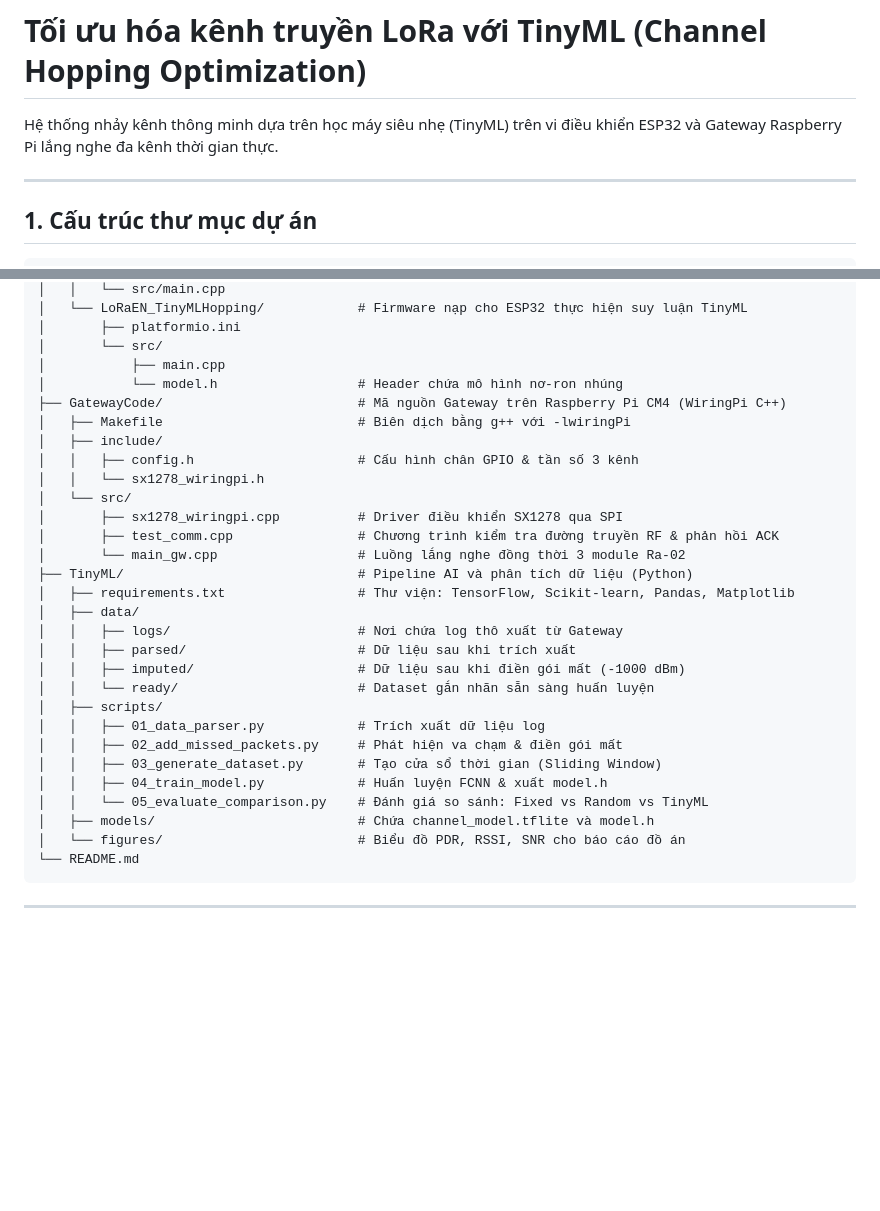
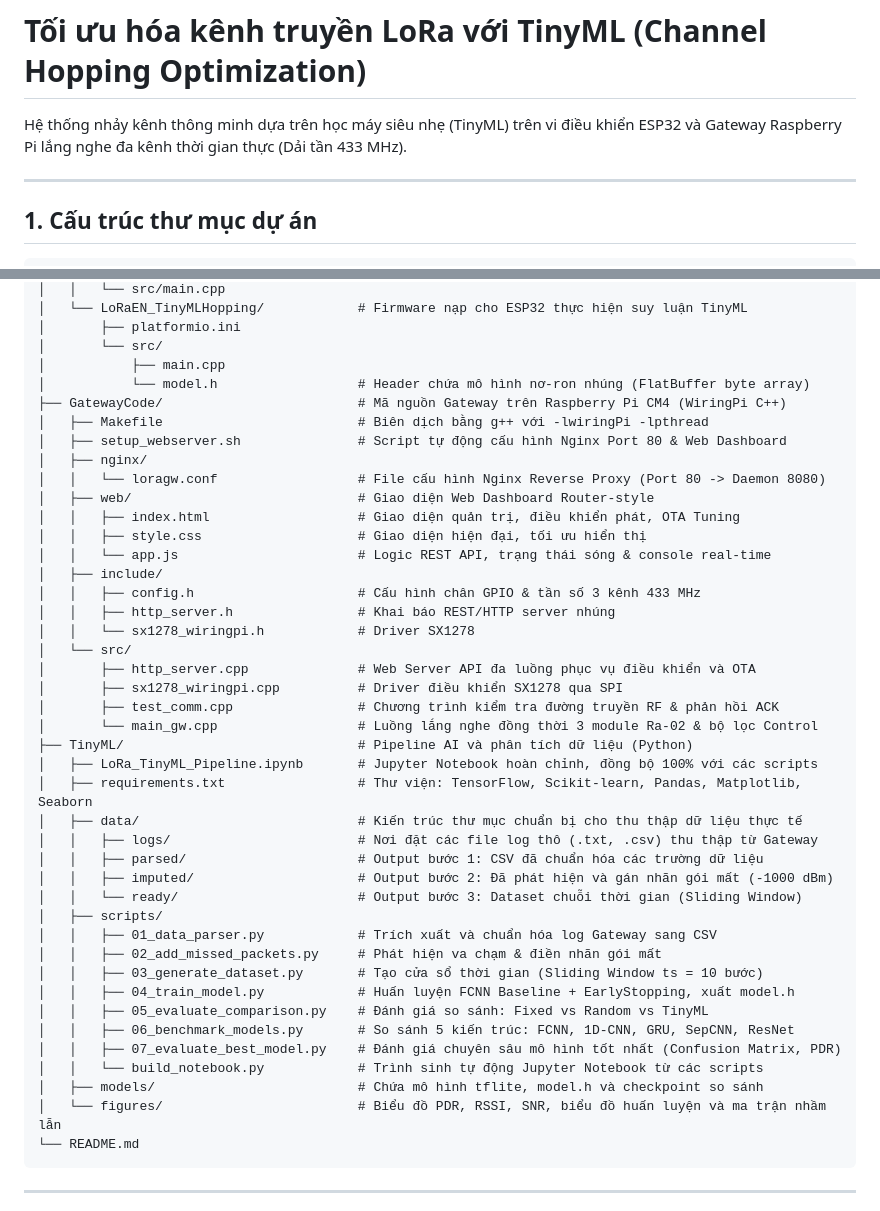
Before and after one commit to Brauuwu/LoRa_TinyML_Hopping, a Markdown page: README.md, 2 parts joined by grey strips. GitHub-like rendering; blank space fills up the shorter version.

Commit message:
docs: update README.md with Web Dashboard, full 01-07 scripts, and TinyML pipeline details

````diff
--- a/README.md
+++ b/README.md
@@ -1,6 +1,6 @@
 # Tối ưu hóa kênh truyền LoRa với TinyML (Channel Hopping Optimization)
 
-Hệ thống nhảy kênh thông minh dựa trên học máy siêu nhẹ (TinyML) trên vi điều khiển ESP32 và Gateway Raspberry Pi lắng nghe đa kênh thời gian thực.
+Hệ thống nhảy kênh thông minh dựa trên học máy siêu nhẹ (TinyML) trên vi điều khiển ESP32 và Gateway Raspberry Pi lắng nghe đa kênh thời gian thực (Dải tần 433 MHz).
 
 ---
 
@@ -19,31 +19,44 @@ LoRa_TinyML_Hopping/
 │       ├── platformio.ini
 │       └── src/
 │           ├── main.cpp
-│           └── model.h                  # Header chứa mô hình nơ-ron nhúng
+│           └── model.h                  # Header chứa mô hình nơ-ron nhúng (FlatBuffer byte array)
 ├── GatewayCode/                         # Mã nguồn Gateway trên Raspberry Pi CM4 (WiringPi C++)
-│   ├── Makefile                         # Biên dịch bằng g++ với -lwiringPi
+│   ├── Makefile                         # Biên dịch bằng g++ với -lwiringPi -lpthread
+│   ├── setup_webserver.sh               # Script tự động cấu hình Nginx Port 80 & Web Dashboard
+│   ├── nginx/
+│   │   └── loragw.conf                  # File cấu hình Nginx Reverse Proxy (Port 80 -> Daemon 8080)
+│   ├── web/                             # Giao diện Web Dashboard Router-style
+│   │   ├── index.html                   # Giao diện quản trị, điều khiển phát, OTA Tuning
+│   │   ├── style.css                    # Giao diện hiện đại, tối ưu hiển thị
+│   │   └── app.js                       # Logic REST API, trạng thái sóng & console real-time
 │   ├── include/
-│   │   ├── config.h                     # Cấu hình chân GPIO & tần số 3 kênh
-│   │   └── sx1278_wiringpi.h
+│   │   ├── config.h                     # Cấu hình chân GPIO & tần số 3 kênh 433 MHz
+│   │   ├── http_server.h                # Khai báo REST/HTTP server nhúng
+│   │   └── sx1278_wiringpi.h            # Driver SX1278
 │   └── src/
+│       ├── http_server.cpp              # Web Server API đa luồng phục vụ điều khiển và OTA
 │       ├── sx1278_wiringpi.cpp          # Driver điều khiển SX1278 qua SPI
 │       ├── test_comm.cpp                # Chương trình kiểm tra đường truyền RF & phản hồi ACK
-│       └── main_gw.cpp                  # Luồng lắng nghe đồng thời 3 module Ra-02
+│       └── main_gw.cpp                  # Luồng lắng nghe đồng thời 3 module Ra-02 & bộ lọc Control
 ├── TinyML/                              # Pipeline AI và phân tích dữ liệu (Python)
-│   ├── requirements.txt                 # Thư viện: TensorFlow, Scikit-learn, Pandas, Matplotlib
-│   ├── data/
-│   │   ├── logs/                        # Nơi chứa log thô xuất từ Gateway
-│   │   ├── parsed/                      # Dữ liệu sau khi trích xuất
-│   │   ├── imputed/                     # Dữ liệu sau khi điền gói mất (-1000 dBm)
-│   │   └── ready/                       # Dataset gắn nhãn sẵn sàng huấn luyện
+│   ├── LoRa_TinyML_Pipeline.ipynb       # Jupyter Notebook hoàn chỉnh, đồng bộ 100% với các scripts
+│   ├── requirements.txt                 # Thư viện: TensorFlow, Scikit-learn, Pandas, Matplotlib, Seaborn
+│   ├── data/                            # Kiến trúc thư mục chuẩn bị cho thu thập dữ liệu thực tế
+│   │   ├── logs/                        # Nơi đặt các file log thô (.txt, .csv) thu thập từ Gateway
+│   │   ├── parsed/                      # Output bước 1: CSV đã chuẩn hóa các trường dữ liệu
+│   │   ├── imputed/                     # Output bước 2: Đã phát hiện và gán nhãn gói mất (-1000 dBm)
+│   │   └── ready/                       # Output bước 3: Dataset chuỗi thời gian (Sliding Window)
 │   ├── scripts/
-│   │   ├── 01_data_parser.py            # Trích xuất dữ liệu log
-│   │   ├── 02_add_missed_packets.py     # Phát hiện va chạm & điền gói mất
-│   │   ├── 03_generate_dataset.py       # Tạo cửa sổ thời gian (Sliding Window)
-│   │   ├── 04_train_model.py            # Huấn luyện FCNN & xuất model.h
-│   │   └── 05_evaluate_comparison.py    # Đánh giá so sánh: Fixed vs Random vs TinyML
-│   ├── models/                          # Chứa channel_model.tflite và model.h
-│   └── figures/                         # Biểu đồ PDR, RSSI, SNR cho báo cáo đồ án
+│   │   ├── 01_data_parser.py            # Trích xuất và chuẩn hóa log Gateway sang CSV
+│   │   ├── 02_add_missed_packets.py     # Phát hiện va chạm & điền nhãn gói mất
+│   │   ├── 03_generate_dataset.py       # Tạo cửa sổ thời gian (Sliding Window ts = 10 bước)
+│   │   ├── 04_train_model.py            # Huấn luyện FCNN Baseline + EarlyStopping, xuất model.h
+│   │   ├── 05_evaluate_comparison.py    # Đánh giá so sánh: Fixed vs Random vs TinyML
+│   │   ├── 06_benchmark_models.py       # So sánh 5 kiến trúc: FCNN, 1D-CNN, GRU, SepCNN, ResNet
+│   │   ├── 07_evaluate_best_model.py    # Đánh giá chuyên sâu mô hình tốt nhất (Confusion Matrix, PDR)
+│   │   └── build_notebook.py            # Trình sinh tự động Jupyter Notebook từ các scripts
+│   ├── models/                          # Chứa mô hình tflite, model.h và checkpoint so sánh
+│   └── figures/                         # Biểu đồ PDR, RSSI, SNR, biểu đồ huấn luyện và ma trận nhầm lẫn
 └── README.md
 ```
 
````
Also changed, not shown: other parts of README.md (+70 -35 lines).
